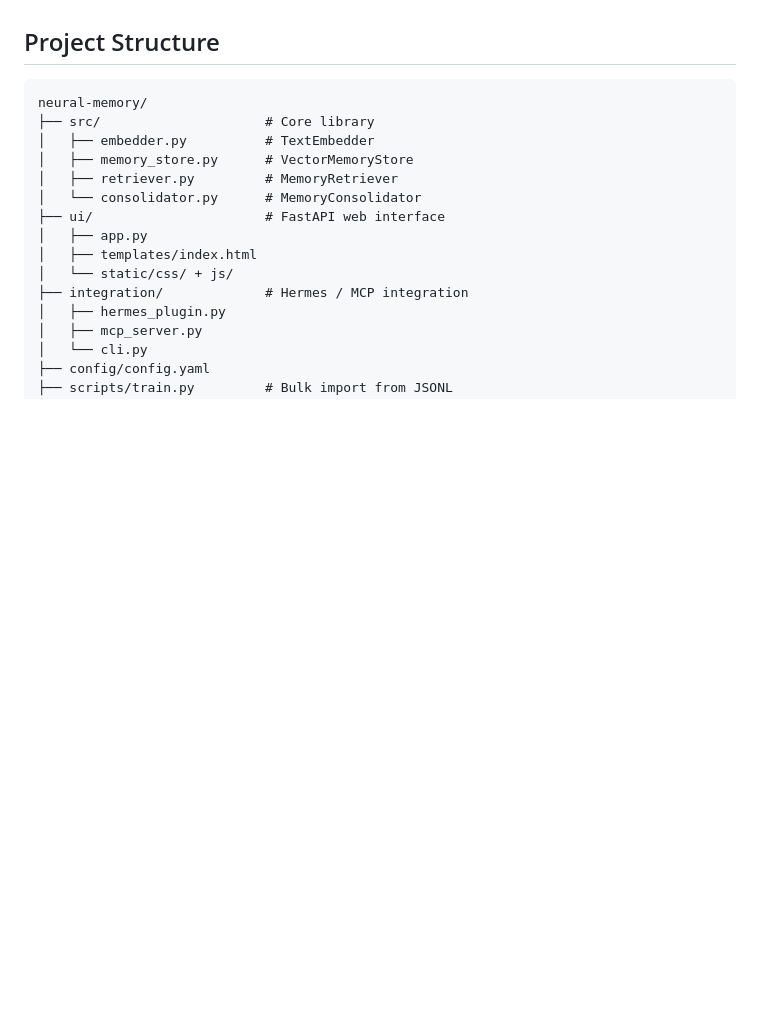
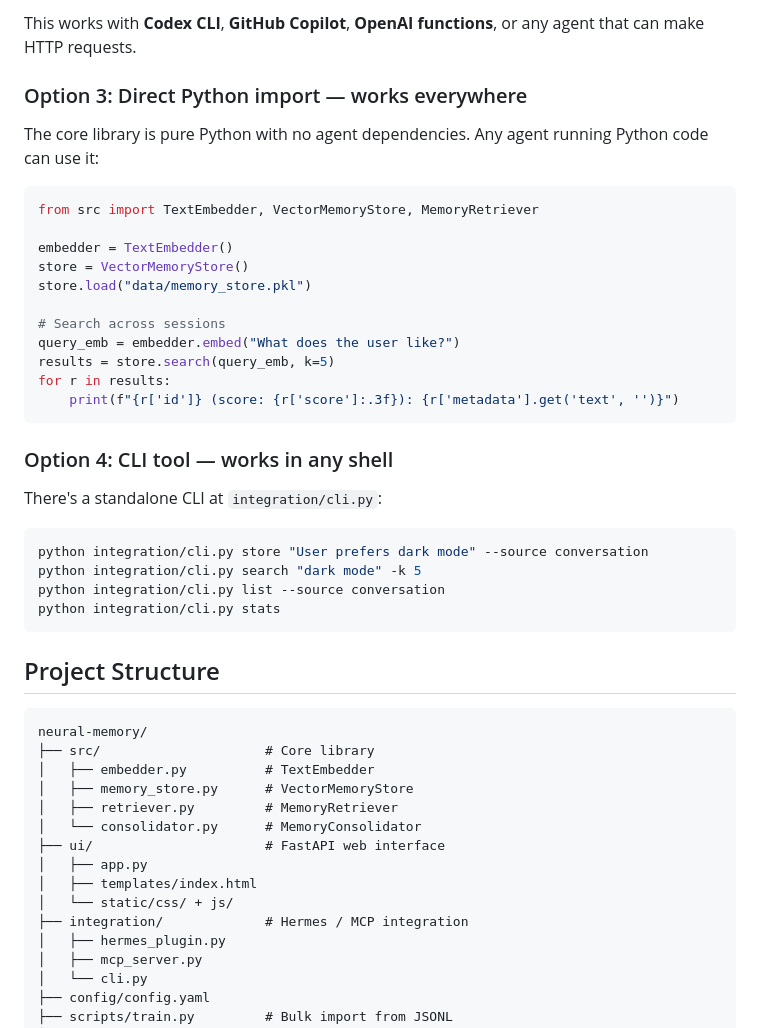
Before and after one commit to Beelzebubo/Neural-memory, a Markdown page: README.md, the part around one of its changes. Rendered like a GitHub page; blank space fills up the shorter version.

````diff
--- a/README.md
+++ b/README.md
@@ -61,3 +130,33 @@ Two ways to hook it into Hermes:
+This works with **Codex CLI**, **GitHub Copilot**, **OpenAI functions**, or any agent that can make HTTP requests.
+
+### Option 3: Direct Python import — works everywhere
+
+The core library is pure Python with no agent dependencies. Any agent running Python code can use it:
+
+```python
+from src import TextEmbedder, VectorMemoryStore, MemoryRetriever
+
+embedder = TextEmbedder()
+store = VectorMemoryStore()
+store.load("data/memory_store.pkl")
+
+# Search across sessions
+query_emb = embedder.embed("What does the user like?")
+results = store.search(query_emb, k=5)
+for r in results:
+    print(f"{r['id']} (score: {r['score']:.3f}): {r['metadata'].get('text', '')}")
+```
+
+### Option 4: CLI tool — works in any shell
+
+There's a standalone CLI at `integration/cli.py`:
+
+```bash
+python integration/cli.py store "User prefers dark mode" --source conversation
+python integration/cli.py search "dark mode" -k 5
+python integration/cli.py list --source conversation
+python integration/cli.py stats
+```
 
 ## Project Structure
 
````
Also changed, not shown: other parts of README.md (+73 -4 lines).
